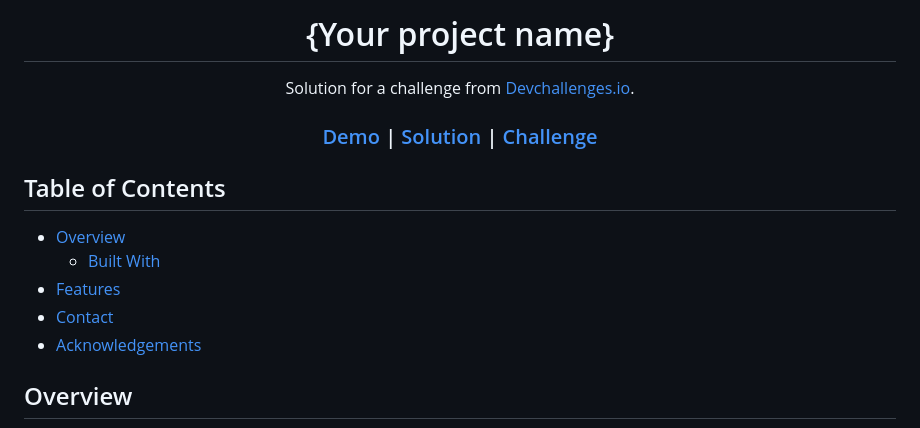
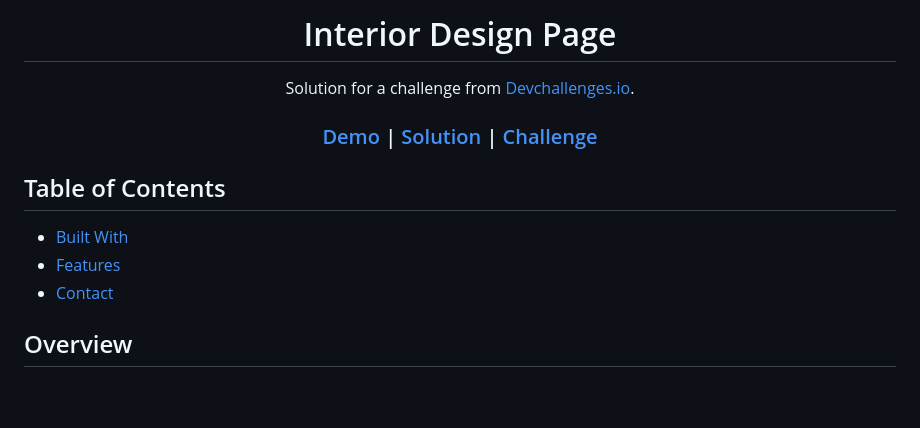
Before and after one commit to geraldelorm/interior-consultant, a Markdown page: README.md, the part around the change printed below. GitHub-like rendering; blank space fills up the shorter version.

```diff
--- a/README.md
+++ b/README.md
@@ -1,6 +1,4 @@
-<!-- Please update value in the {}  -->
-
-<h1 align="center">{Your project name}</h1>
+<h1 align="center">Interior Design Page</h1>
 
 <div align="center">
    Solution for a challenge from  <a href="http://devchallenges.io" target="_blank">Devchallenges.io</a>.
@@ -26,11 +24,9 @@
 
 ## Table of Contents
 
-- [Overview](#overview)
-  - [Built With](#built-with)
+- [Built With](#built-with)
 - [Features](#features)
 - [Contact](#contact)
-- [Acknowledgements](#acknowledgements)
 
 <!-- OVERVIEW -->
 
```
Also changed, not shown: other parts of README.md (+14 -25 lines), assets/img/screen1.PNG (added), assets/img/screen2.PNG (added).
